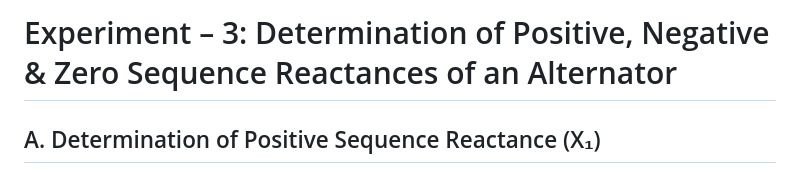
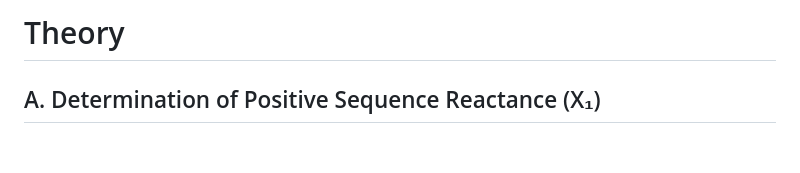
Before and after one commit to virtual-labs/exp-negative-zero-sequence-dei, a Markdown page: experiment/theory.md, the part around the change. GitHub-like rendering; blank space fills up the shorter version.

```diff
--- a/experiment/theory.md
+++ b/experiment/theory.md
@@ -1,4 +1,4 @@
-# Experiment – 3: Determination of Positive, Negative & Zero Sequence Reactances of an Alternator
+# Theory
 
 ## A. Determination of Positive Sequence Reactance (X₁)
 
```
